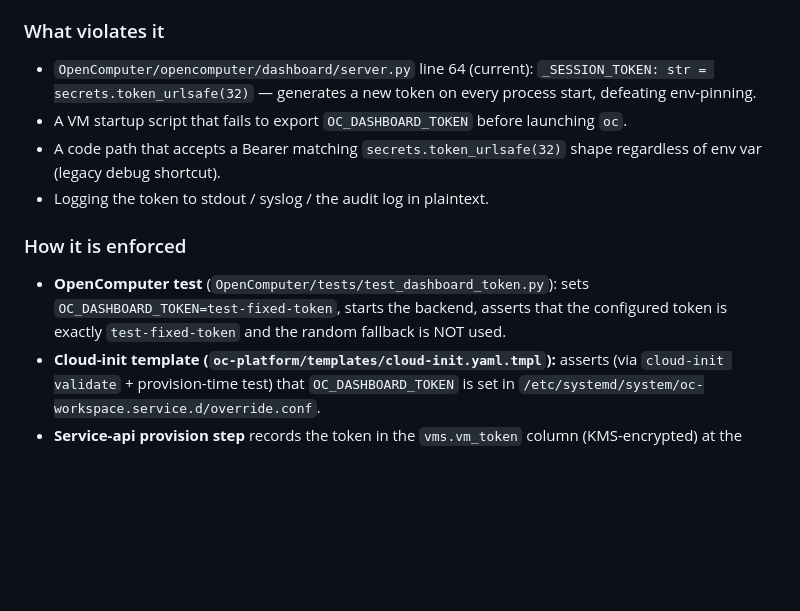
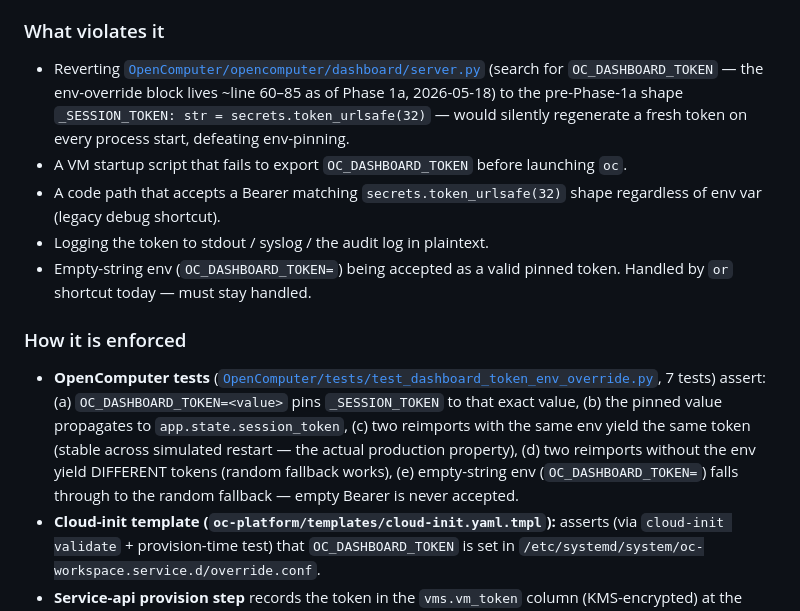
Before and after one commit to sakshamzip2-sys/opencomputer, a Markdown page: OpenComputer/docs/SECURITY-INVARIANTS.md, the part around the change. Rendered like a GitHub page; blank space fills up the shorter version.

Commit message:
docs(phase-1a): point invariant #4 + plan at the shipped test suite
Phase 1a code already landed (this branch's previous commit). This
commit closes the documentation half:

- SECURITY-INVARIANTS.md #4 — the "what violates it" example now
  describes "reverting the env-override block", not "the current
  file:line is bad" (current file:line is now correct). The
  "how it is enforced" block lists the 5 properties the 7 new
  tests cover.
- Plan — Phase 1 status set to 🟡 (1a in PR; 1b in PR). Phase 1a
  deliverables flipped to 🟢 with one ☐ remaining (the cloud-init
  pin bump, deferred into Phase 2a where the template gets
  rewritten anyway). Notes log entry appended.

Co-Authored-By: Claude Opus 4.7 (1M context) <noreply@anthropic.com>

```diff
--- a/OpenComputer/docs/SECURITY-INVARIANTS.md
+++ b/OpenComputer/docs/SECURITY-INVARIANTS.md
@@ -97,13 +97,19 @@ Every Postgres table that contains user-scoped data has Row-Level Security ENABL
 Every VM has a unique `OC_DASHBOARD_TOKEN` injected as an environment variable at provision time. `oc workspace backend` MUST read this env var on startup and use it as the only valid Bearer for incoming requests. The token is NEVER regenerated at process boot from `secrets.token_urlsafe(32)` — that would silently invalidate the platform's view of the token on every restart.
 
 ### What violates it
-- `OpenComputer/opencomputer/dashboard/server.py` line 64 (current): `_SESSION_TOKEN: str = secrets.token_urlsafe(32)` — generates a new token on every process start, defeating env-pinning.
+- Reverting [`OpenComputer/opencomputer/dashboard/server.py`](../opencomputer/dashboard/server.py) (search for `OC_DASHBOARD_TOKEN` — the env-override block lives ~line 60–85 as of Phase 1a, 2026-05-18) to the pre-Phase-1a shape `_SESSION_TOKEN: str = secrets.token_urlsafe(32)` — would silently regenerate a fresh token on every process start, defeating env-pinning.
 - A VM startup script that fails to export `OC_DASHBOARD_TOKEN` before launching `oc`.
 - A code path that accepts a Bearer matching `secrets.token_urlsafe(32)` shape regardless of env var (legacy debug shortcut).
 - Logging the token to stdout / syslog / the audit log in plaintext.
+- Empty-string env (`OC_DASHBOARD_TOKEN=`) being accepted as a valid pinned token. Handled by `or` shortcut today — must stay handled.
 
 ### How it is enforced
-- **OpenComputer test** (`OpenComputer/tests/test_dashboard_token.py`): sets `OC_DASHBOARD_TOKEN=test-fixed-token`, starts the backend, asserts that the configured token is exactly `test-fixed-token` and the random fallback is NOT used.
+- **OpenComputer tests** ([`OpenComputer/tests/test_dashboard_token_env_override.py`](../tests/test_dashboard_token_env_override.py), 7 tests) assert:
+  (a) `OC_DASHBOARD_TOKEN=<value>` pins `_SESSION_TOKEN` to that exact value,
+  (b) the pinned value propagates to `app.state.session_token`,
+  (c) two reimports with the same env yield the same token (stable across simulated restart — the actual production property),
+  (d) two reimports without the env yield DIFFERENT tokens (random fallback works),
+  (e) empty-string env (`OC_DASHBOARD_TOKEN=`) falls through to the random fallback — empty Bearer is never accepted.
 - **Cloud-init template (`oc-platform/templates/cloud-init.yaml.tmpl`):** asserts (via `cloud-init validate` + provision-time test) that `OC_DASHBOARD_TOKEN` is set in `/etc/systemd/system/oc-workspace.service.d/override.conf`.
 - **Service-api provision step** records the token in the `vms.vm_token` column (KMS-encrypted) at the same moment it's baked into the VM env. Mismatch impossible at provision time; rotation is an atomic update of both.
 - **Log scrub:** structured logger has a redaction list that masks anything matching the token shape.
```
Also changed, not shown: 1 other file.
